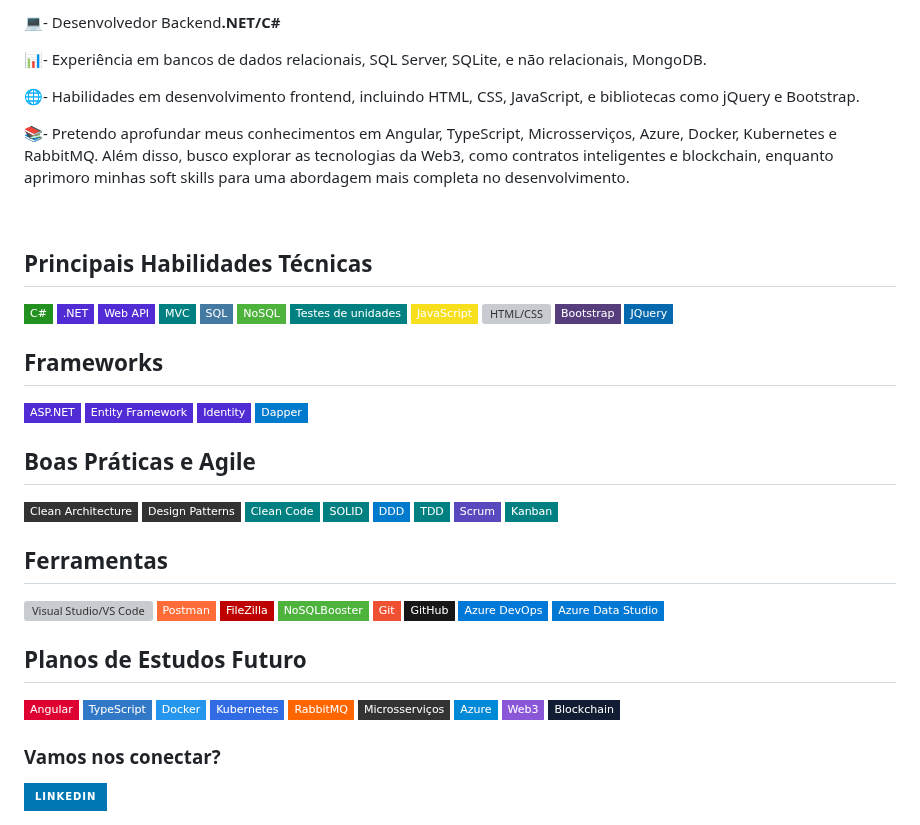
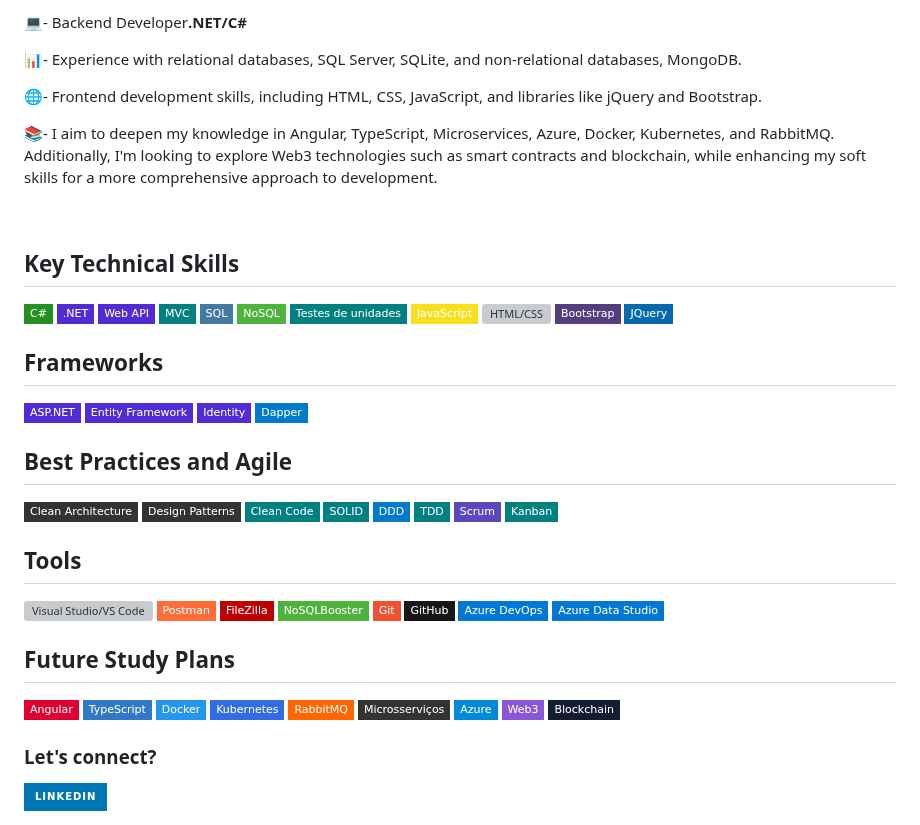
Before and after one commit to dvdalves/dvdalves, a Markdown page: README.md, the part around the change. Rendered like a GitHub page; badges without logos; grey boxes are pictures that could not be loaded.

```diff
--- a/README.md
+++ b/README.md
@@ -1,15 +1,15 @@
-💻- Desenvolvedor Backend<strong>.NET/C#</strong>
+💻- Backend Developer<strong>.NET/C#</strong>
 
-📊- Experiência em bancos de dados relacionais, SQL Server, SQLite, e não relacionais, MongoDB.
+📊- Experience with relational databases, SQL Server, SQLite, and non-relational databases, MongoDB.
 
-🌐- Habilidades em desenvolvimento frontend, incluindo HTML, CSS, JavaScript, e bibliotecas como jQuery e Bootstrap.<br>
+🌐- Frontend development skills, including HTML, CSS, JavaScript, and libraries like jQuery and Bootstrap.<br>
 
-📚- Pretendo aprofundar meus conhecimentos em Angular, TypeScript, Microsserviços, Azure, Docker, Kubernetes e RabbitMQ. Além disso, busco explorar as tecnologias da Web3, como contratos inteligentes e blockchain, enquanto aprimoro minhas soft skills para uma abordagem mais completa no desenvolvimento.
+📚- I aim to deepen my knowledge in Angular, TypeScript, Microservices, Azure, Docker, Kubernetes, and RabbitMQ. Additionally, I'm looking to explore Web3 technologies such as smart contracts and blockchain, while enhancing my soft skills for a more comprehensive approach to development.
 
 &nbsp;
 &nbsp;
 
-## Principais Habilidades Técnicas
+## Key Technical Skills
 ![C#](https://img.shields.io/badge/-C%23-239120?style=flat-square&logo=c-sharp&logoColor=white)
 ![.NET](https://img.shields.io/badge/-.NET-512BD4?style=flat-square&logo=.net&logoColor=white)
 ![Web API](https://img.shields.io/badge/-Web%20API-512BD4?style=flat-square&logo=.net&logoColor=white)
@@ -28,7 +28,7 @@
 ![Identity](https://img.shields.io/badge/-Identity-512BD4?style=flat-square&logo=.net&logoColor=white)
 ![Dapper](https://img.shields.io/badge/-Dapper-007ACC?style=flat-square&logo=dapper&logoColor=white)
 
-## Boas Práticas e Agile
+## Best Practices and Agile
 ![Clean Architecture](https://img.shields.io/badge/-Clean%20Architecture-333333?style=flat-square)
 ![Design Patterns](https://img.shields.io/badge/-Design%20Patterns-333333?style=flat-square)
 ![Clean Code](https://img.shields.io/badge/-Clean%20Code-008080?style=flat-square)
@@ -38,7 +38,7 @@
 ![Scrum](https://img.shields.io/badge/-Scrum-5849BE?style=flat-square)
 ![Kanban](https://img.shields.io/badge/-Kanban-008080?style=flat-square)
 
-## Ferramentas
+## Tools
 ![Visual Studio/VS Code](https://img.shields.io/badge/-Visual%20Studio%2FVS%20Code-5C2D91?style=flat-square&logo=visual%20studio&logoColor=white)
 ![Postman](https://img.shields.io/badge/-Postman-FF6C37?style=flat-square&logo=postman&logoColor=white)
 [![FileZilla](https://img.shields.io/badge/-FileZilla-BF0000?style=flat-square&logo=filezilla&logoColor=white)](https://filezilla-project.org/)
@@ -49,7 +49,7 @@
 [![Azure Data Studio](https://img.shields.io/badge/-Azure%20Data%20Studio-0078D4?style=flat-square&logo=azure-data-studio&logoColor=white)](https://docs.microsoft.com/en-us/sql/azure-data-studio/)
 
 
-## Planos de Estudos Futuro
+## Future Study Plans
 ![Angular](https://img.shields.io/badge/-Angular-DD0031?style=flat-square&logo=angular&logoColor=white)
 ![TypeScript](https://img.shields.io/badge/-TypeScript-3178C6?style=flat-square&logo=typescript&logoColor=white)
 ![Docker](https://img.shields.io/badge/-Docker-2496ED?style=flat-square&logo=docker&logoColor=white)
@@ -60,7 +60,7 @@
 ![Web3](https://img.shields.io/badge/-Web3-8B57D9?style=flat-square&logo=ethereum&logoColor=white)
 ![Blockchain](https://img.shields.io/badge/-Blockchain-121D33?style=flat-square&logo=blockchain.com&logoColor=white)
 
-### Vamos nos conectar?
+### Let's connect?
 <div>
   <a href="https://www.linkedin.com/in/dvdalves/" target="_blank"><img src="https://img.shields.io/badge/LinkedIn-0077B5?style=for-the-badge&logo=linkedin&logoColor=white"/></a>
 </div>
```
